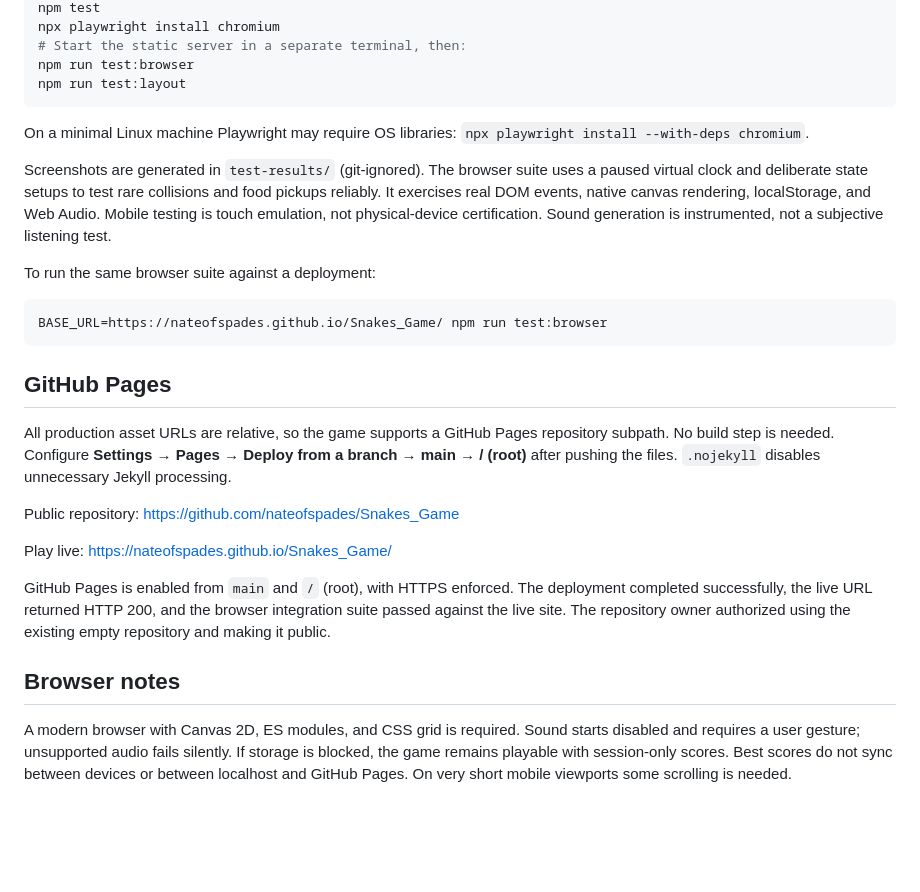
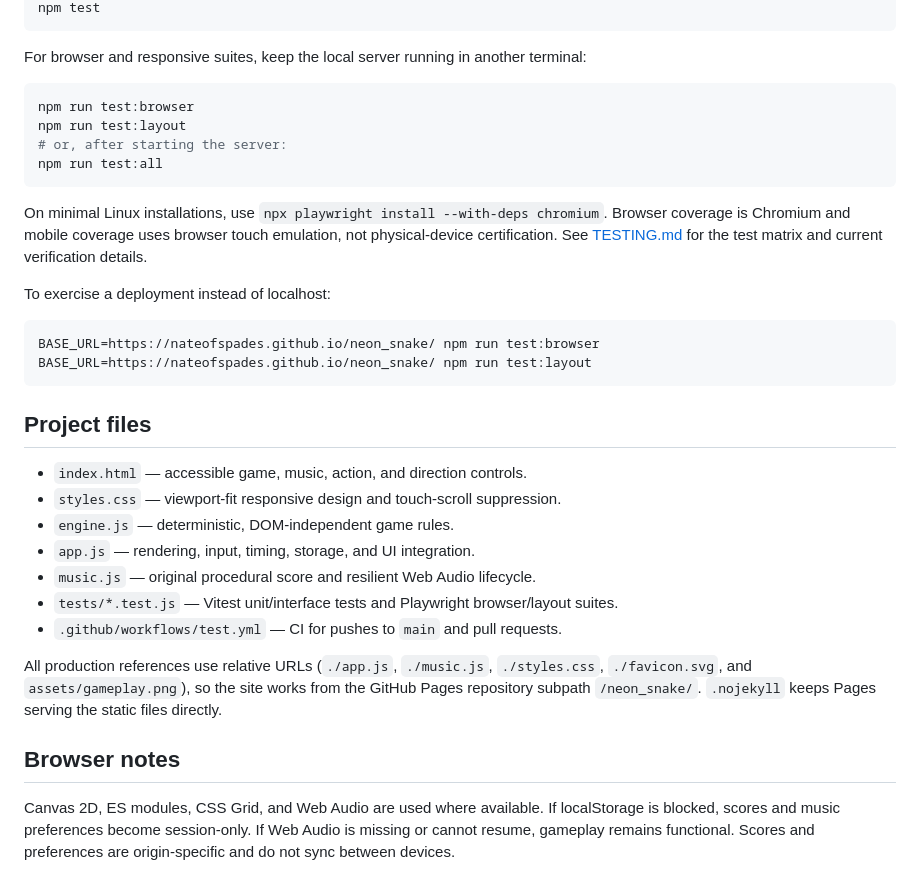
Before and after one commit to nateofspades/Serpent_Supper_Game, a Markdown page: README.md, the part around one of its changes. GitHub-like rendering; blank space fills up the shorter version.

````diff
--- a/README.md
+++ b/README.md
@@ -56,30 +49,36 @@ npm ci
 npm test
-npx playwright install chromium
-# Start the static server in a separate terminal, then:
+```
+
+For browser and responsive suites, keep the local server running in another terminal:
+
+```sh
 npm run test:browser
 npm run test:layout
+# or, after starting the server:
+npm run test:all
 ```
 
-On a minimal Linux machine Playwright may require OS libraries: `npx playwright install --with-deps chromium`.
+On minimal Linux installations, use `npx playwright install --with-deps chromium`. Browser coverage is Chromium and mobile coverage uses browser touch emulation, not physical-device certification. See [TESTING.md](TESTING.md) for the test matrix and current verification details.
 
-Screenshots are generated in `test-results/` (git-ignored). The browser suite uses a paused virtual clock and deliberate state setups to test rare collisions and food pickups reliably. It exercises real DOM events, native canvas rendering, localStorage, and Web Audio. Mobile testing is touch emulation, not physical-device certification. Sound generation is instrumented, not a subjective listening test.
-
-To run the same browser suite against a deployment:
+To exercise a deployment instead of localhost:
 
 ```sh
-BASE_URL=https://nateofspades.github.io/Snakes_Game/ npm run test:browser
+BASE_URL=https://nateofspades.github.io/neon_snake/ npm run test:browser
+BASE_URL=https://nateofspades.github.io/neon_snake/ npm run test:layout
 ```
 
-## GitHub Pages
+## Project files
 
-All production asset URLs are relative, so the game supports a GitHub Pages repository subpath. No build step is needed. Configure **Settings → Pages → Deploy from a branch → main → / (root)** after pushing the files. `.nojekyll` disables unnecessary Jekyll processing.
+- `index.html` — accessible game, music, action, and direction controls.
+- `styles.css` — viewport-fit responsive design and touch-scroll suppression.
+- `engine.js` — deterministic, DOM-independent game rules.
+- `app.js` — rendering, input, timing, storage, and UI integration.
+- `music.js` — original procedural score and resilient Web Audio lifecycle.
+- `tests/*.test.js` — Vitest unit/interface tests and Playwright browser/layout suites.
+- `.github/workflows/test.yml` — CI for pushes to `main` and pull requests.
 
-Public repository: https://github.com/nateofspades/Snakes_Game
-
-Play live: https://nateofspades.github.io/Snakes_Game/
-
-GitHub Pages is enabled from `main` and `/` (root), with HTTPS enforced. The deployment completed successfully, the live URL returned HTTP 200, and the browser integration suite passed against the live site. The repository owner authorized using the existing empty repository and making it public.
+All production references use relative URLs (`./app.js`, `./music.js`, `./styles.css`, `./favicon.svg`, and `assets/gameplay.png`), so the site works from the GitHub Pages repository subpath `/neon_snake/`. `.nojekyll` keeps Pages serving the static files directly.
 
 ## Browser notes
 
-A modern browser with Canvas 2D, ES modules, and CSS grid is required. Sound starts disabled and requires a user gesture; unsupported audio fails silently. If storage is blocked, the game remains playable with session-only scores. Best scores do not sync between devices or between localhost and GitHub Pages. On very short mobile viewports some scrolling is needed.
+Canvas 2D, ES modules, CSS Grid, and Web Audio are used where available. If localStorage is blocked, scores and music preferences become session-only. If Web Audio is missing or cannot resume, gameplay remains functional. Scores and preferences are origin-specific and do not sync between devices.
````
Also changed, not shown: other parts of README.md (+26 -33 lines), TESTING.md (+42 -27 lines), assets/gameplay.png, 2 other files.
